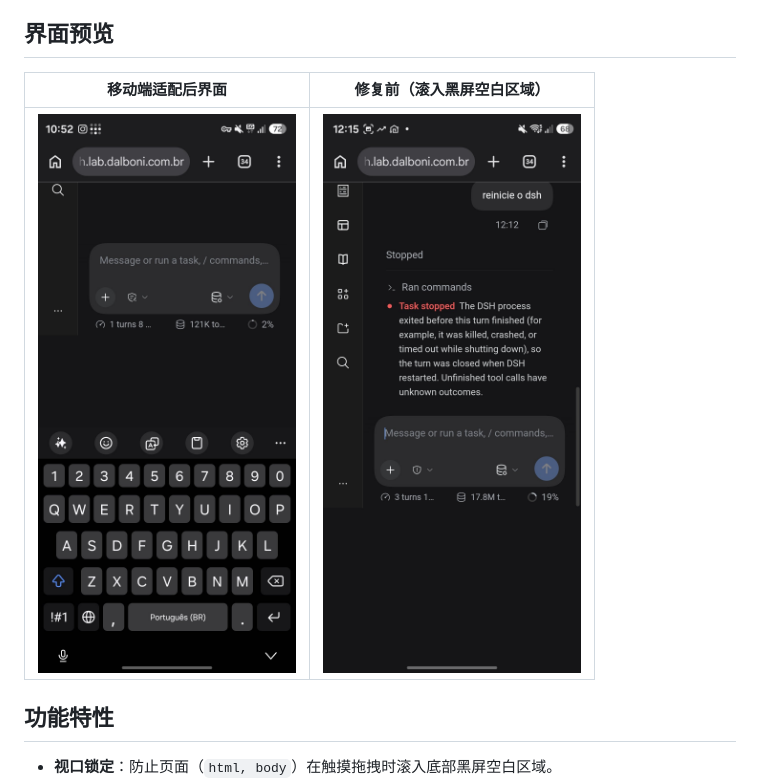
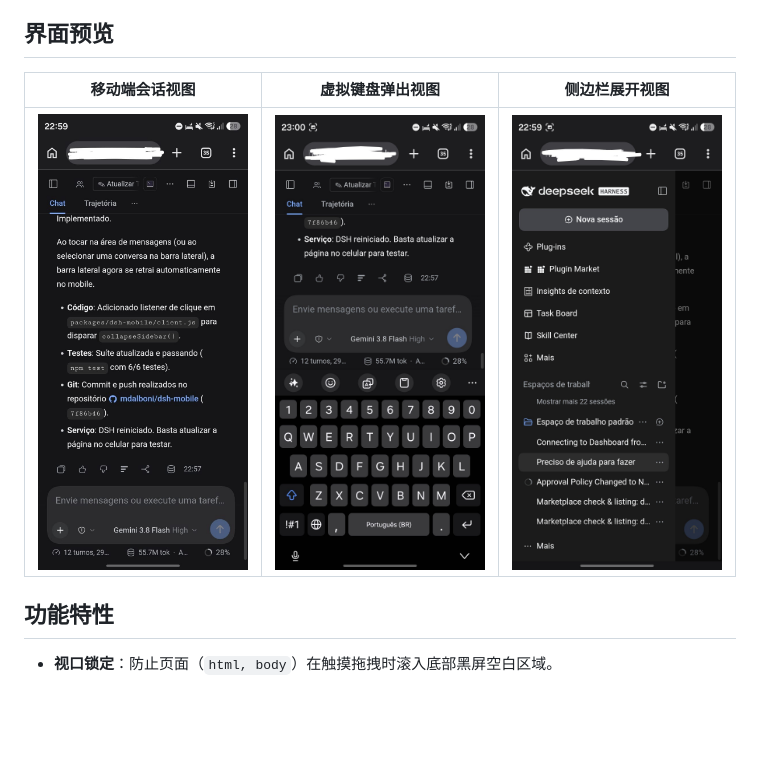
Before and after one commit to mdalboni/dsh-mobile, a Markdown page: README.zh.md, the part around the change. GitHub-like rendering; pictures changed too: assets/screenshot-chat-view.jpg (added), assets/screenshot-keyboard-open.jpg (added), assets/screenshot-sidebar-open.jpg (added); blank space fills up the shorter version.

Commit message:
docs: add updated screenshots, manifest and storefront submission spec

```diff
--- a/README.zh.md
+++ b/README.zh.md
@@ -4,9 +4,9 @@ DeepSeek Harness (DSH) Web GUI 移动端视口锁定、滚动溢出阻断及虚
 
 ## 界面预览
 
-| 移动端适配后界面 | 修复前（滚入黑屏空白区域） |
-|:---:|:---:|
-| ![Mobile View](assets/screenshot-mobile-view.jpg) | ![Limbo Problem](assets/screenshot-limbo-problem.jpg) |
+| 移动端会话视图 | 虚拟键盘弹出视图 | 侧边栏展开视图 |
+|:---:|:---:|:---:|
+| ![移动端会话视图](assets/screenshot-chat-view.jpg) | ![虚拟键盘弹出视图](assets/screenshot-keyboard-open.jpg) | ![侧边栏展开视图](assets/screenshot-sidebar-open.jpg) |
 
 ## 功能特性
 
```
Also changed, not shown: README.md (+3 -3 lines), README.pt-BR.md (+3 -3 lines), 3 other files.
